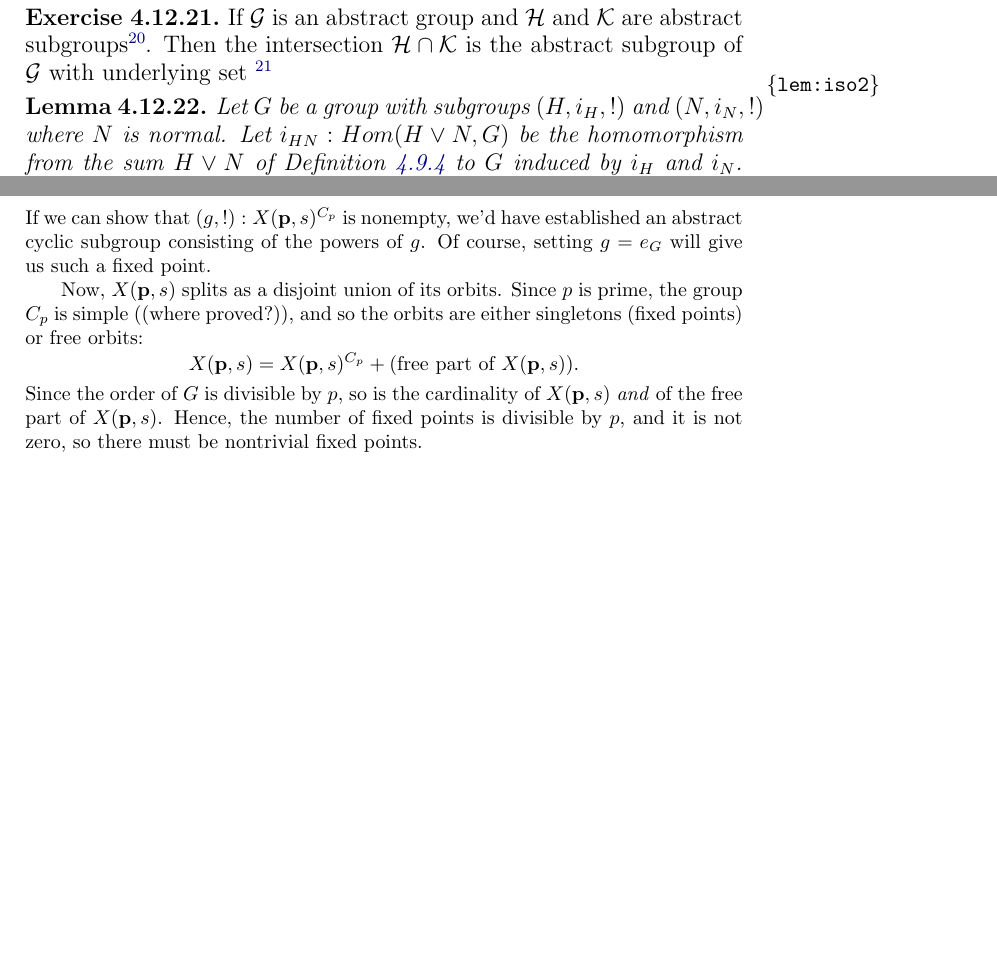
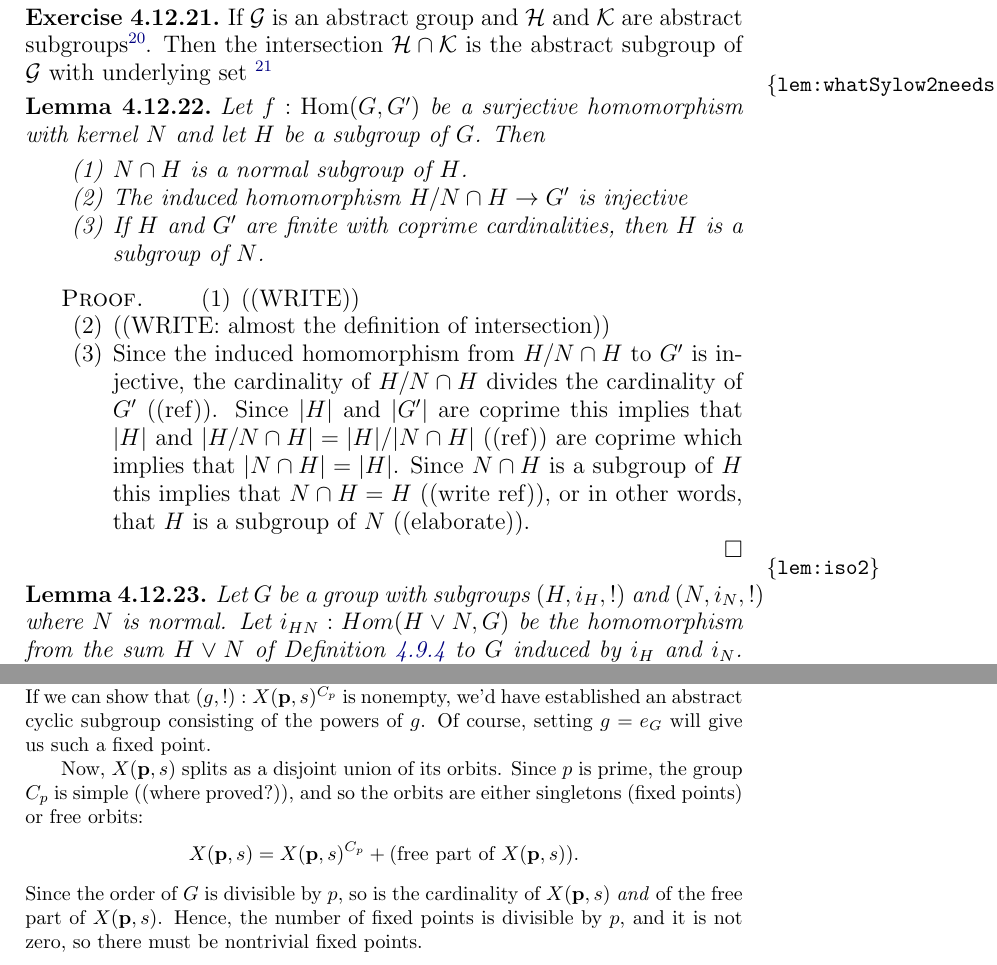
Before and after one commit to UniMath/SymmetryBook, a LaTeX thesis (book.tex, which reads group.tex): two parts of pages 115 and 118 of 173 before the commit and two parts of pages 115 and 119 of 173 after it, joined at a grey line, cut so that both start at the same text, the shorter picture padded with empty space. Compiled offline with pdfLaTeX.

Commit message:
leaner start of 2nd Sylow

```diff
--- a/group.tex
+++ b/group.tex
@@ -1613,6 +1613,24 @@ $$
 \begin{xca}
   If $\mathcal G$ is an abstract group and $\mathcal H$ and $\mathcal K$ are abstract subgroups\footnote{define}.  Then the intersection $\mathcal H\cap\mathcal K$ is the abstract subgroup of $\mathcal G$ with underlying set \footnote{COMEBACK}
 \end{xca}
+\begin{lemma}
+  \label{lem:whatSylow2needs}
+  Let $f:\Hom(G,G')$ be a surjective homomorphism with kernel $N$ and let $H$ be a subgroup of $G$.  Then
+  \begin{enumerate}
+  \item $N\cap H$ is a normal subgroup of $H$.
+  \item The induced homomorphism $H/N\cap H\to G'$ is injective
+  \item If $H$ and $G'$ are finite with coprime cardinalities, then $H$ is a subgroup of $N$.
+  \end{enumerate}
+  \begin{proof}
+    \begin{enumerate}
+    \item ((WRITE))
+    \item ((WRITE: almost the definition of intersection))
+    \item Since the induced homomorphism from $H/N\cap H$ to $G'$ is injective, the cardinality of $H/N\cap H$ divides the cardinality of $G'$ ((ref)).
+Since $|H|$ and $|G'|$ are coprime this implies that $|H|$ and $|H/N\cap H|=|H|/|N\cap H|$ ((ref)) are coprime which implies that $|N\cap H|=|H|$.  Since $N\cap H$ is a subgroup of $H$ this implies that $N\cap H=H$ ((write ref)), or in other words, that $H$ is a subgroup of $N$ ((elaborate)).
+    \end{enumerate}
+  \end{proof}
+\end{lemma}
+
 \begin{lemma}
   \label{lem:iso2}
   Let $G$ be a group with subgroups $(H,i_H,!)$ and $(N,i_N,!)$ where $N$ is normal. Let $i_{HN}:Hom(H \vee N,G)$ be the homomorphism from the sum $H\vee N$ of \cref{def:sumofgroup} to $G$ induced by $i_H$ and $i_N$.  Then
```
